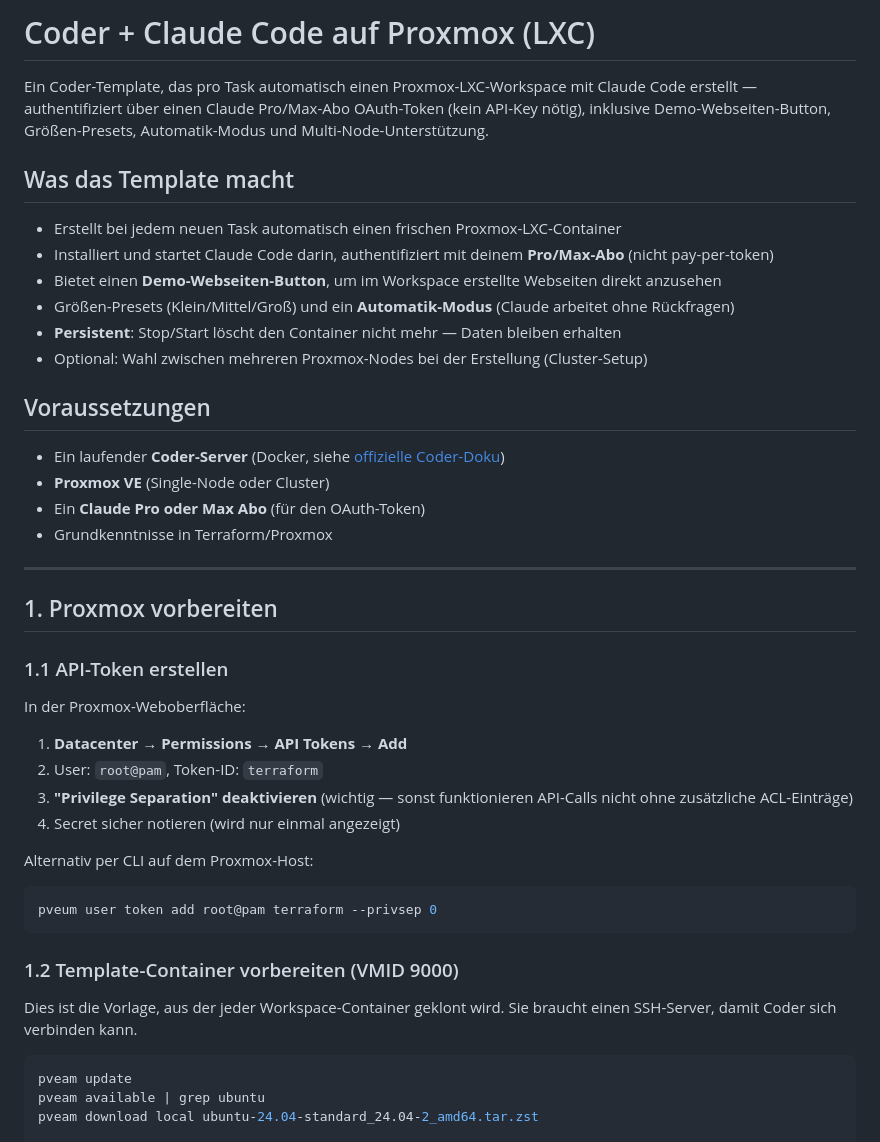
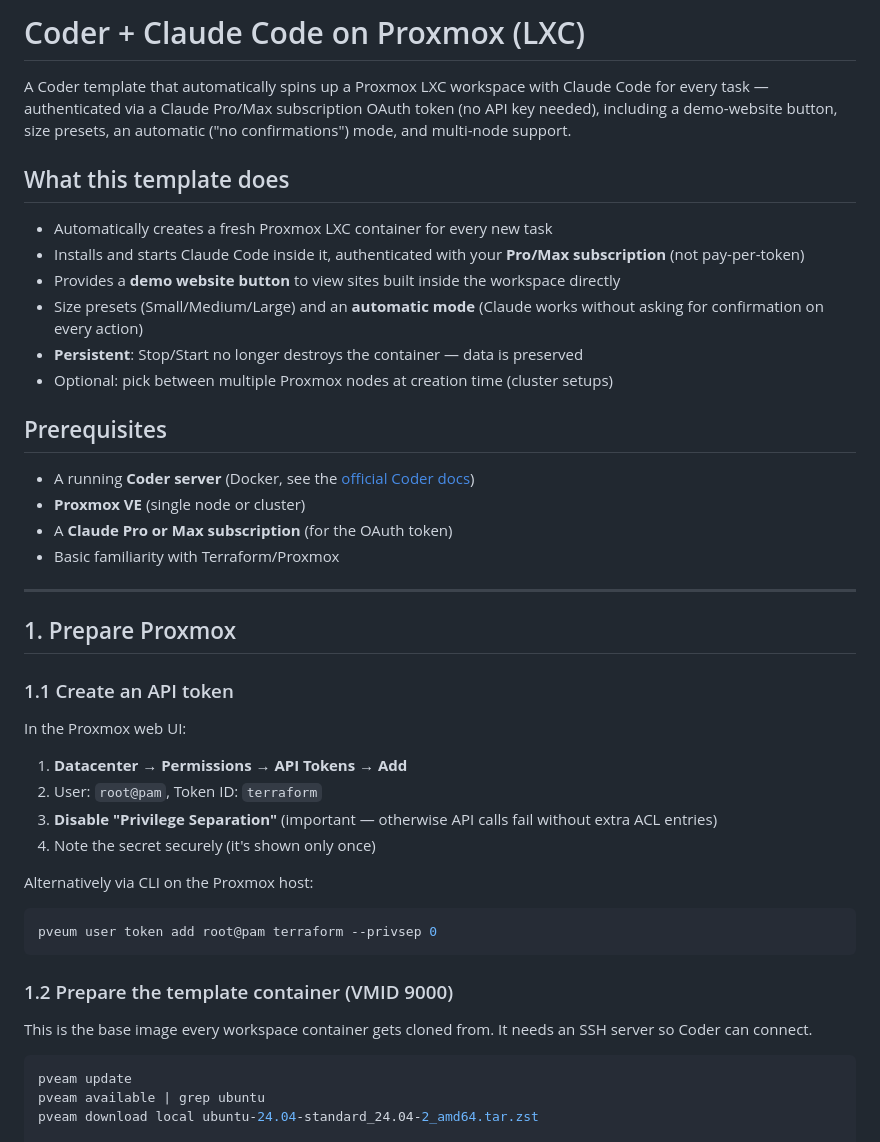
Before and after one commit to quadrix-hd/coder-proxmox-ai-addon, a Markdown page: README.md, the part around one of its changes. GitHub-like rendering.

````diff
--- a/README.md
+++ b/README.md
@@ -1,45 +1,45 @@
-# Coder + Claude Code auf Proxmox (LXC)
+# Coder + Claude Code on Proxmox (LXC)
 
-Ein Coder-Template, das pro Task automatisch einen Proxmox-LXC-Workspace mit Claude Code erstellt — authentifiziert über einen Claude Pro/Max-Abo OAuth-Token (kein API-Key nötig), inklusive Demo-Webseiten-Button, Größen-Presets, Automatik-Modus und Multi-Node-Unterstützung.
+A Coder template that automatically spins up a Proxmox LXC workspace with Claude Code for every task — authenticated via a Claude Pro/Max subscription OAuth token (no API key needed), including a demo-website button, size presets, an automatic ("no confirmations") mode, and multi-node support.
 
-## Was das Template macht
+## What this template does
 
-- Erstellt bei jedem neuen Task automatisch einen frischen Proxmox-LXC-Container
-- Installiert und startet Claude Code darin, authentifiziert mit deinem **Pro/Max-Abo** (nicht pay-per-token)
-- Bietet einen **Demo-Webseiten-Button**, um im Workspace erstellte Webseiten direkt anzusehen
-- Größen-Presets (Klein/Mittel/Groß) und ein **Automatik-Modus** (Claude arbeitet ohne Rückfragen)
-- **Persistent**: Stop/Start löscht den Container nicht mehr — Daten bleiben erhalten
-- Optional: Wahl zwischen mehreren Proxmox-Nodes bei der Erstellung (Cluster-Setup)
+- Automatically creates a fresh Proxmox LXC container for every new task
+- Installs and starts Claude Code inside it, authenticated with your **Pro/Max subscription** (not pay-per-token)
+- Provides a **demo website button** to view sites built inside the workspace directly
+- Size presets (Small/Medium/Large) and an **automatic mode** (Claude works without asking for confirmation on every action)
+- **Persistent**: Stop/Start no longer destroys the container — data is preserved
+- Optional: pick between multiple Proxmox nodes at creation time (cluster setups)
 
-## Voraussetzungen
+## Prerequisites
 
-- Ein laufender **Coder-Server** (Docker, siehe [offizielle Coder-Doku](https://coder.com/docs))
-- **Proxmox VE** (Single-Node oder Cluster)
-- Ein **Claude Pro oder Max Abo** (für den OAuth-Token)
-- Grundkenntnisse in Terraform/Proxmox
+- A running **Coder server** (Docker, see the [official Coder docs](https://coder.com/docs))
+- **Proxmox VE** (single node or cluster)
+- A **Claude Pro or Max subscription** (for the OAuth token)
+- Basic familiarity with Terraform/Proxmox
 
 ---
 
-## 1. Proxmox vorbereiten
+## 1. Prepare Proxmox
 
-### 1.1 API-Token erstellen
+### 1.1 Create an API token
 
-In der Proxmox-Weboberfläche:
+In the Proxmox web UI:
 
 1. **Datacenter → Permissions → API Tokens → Add**
-2. User: `root@pam`, Token-ID: `terraform`
-3. **"Privilege Separation" deaktivieren** (wichtig — sonst funktionieren API-Calls nicht ohne zusätzliche ACL-Einträge)
-4. Secret sicher notieren (wird nur einmal angezeigt)
+2. User: `root@pam`, Token ID: `terraform`
+3. **Disable "Privilege Separation"** (important — otherwise API calls fail without extra ACL entries)
+4. Note the secret securely (it's shown only once)
 
-Alternativ per CLI auf dem Proxmox-Host:
+Alternatively via CLI on the Proxmox host:
 
 ```bash
 pveum user token add root@pam terraform --privsep 0
 ```
 
-### 1.2 Template-Container vorbereiten (VMID 9000)
+### 1.2 Prepare the template container (VMID 9000)
 
-Dies ist die Vorlage, aus der jeder Workspace-Container geklont wird. Sie braucht einen SSH-Server, damit Coder sich verbinden kann.
+This is the base image every workspace container gets cloned from. It needs an SSH server so Coder can connect.
 
 ```bash
 pveam update
````
Also changed, not shown: other parts of README.md (+79 -79 lines).
